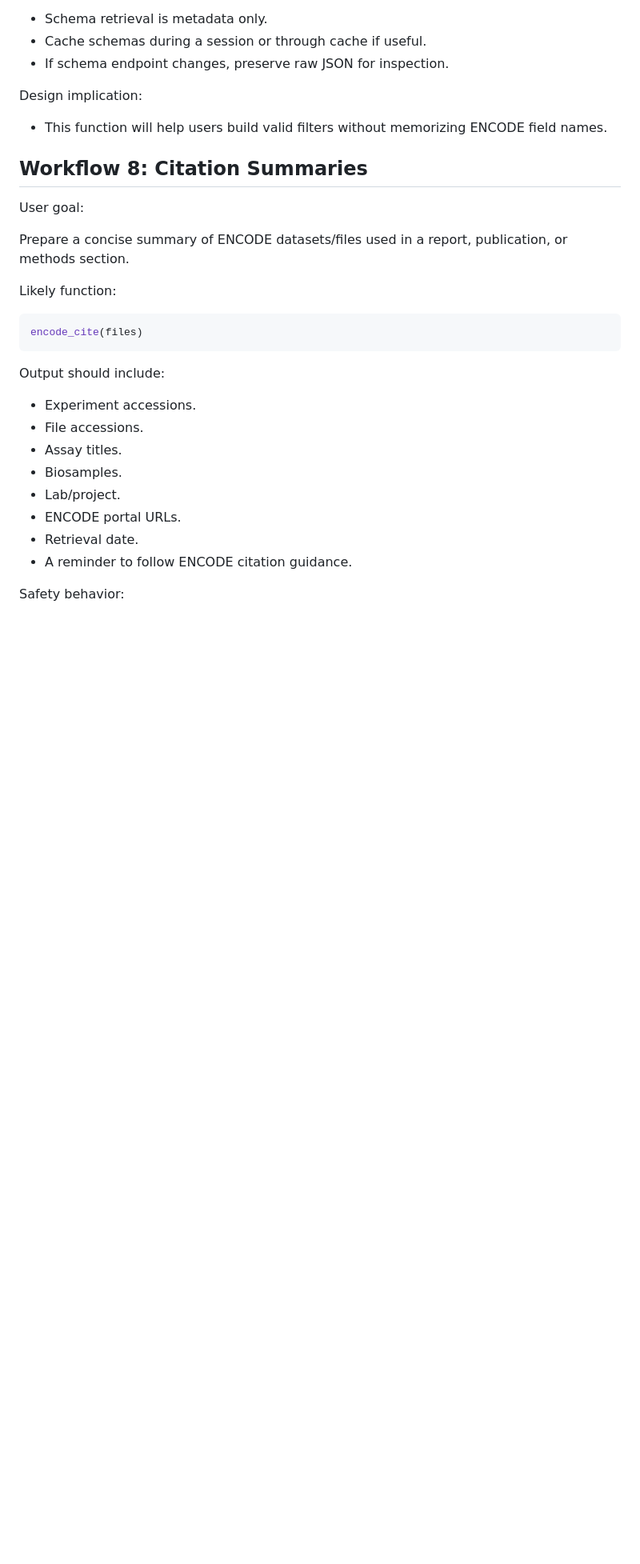
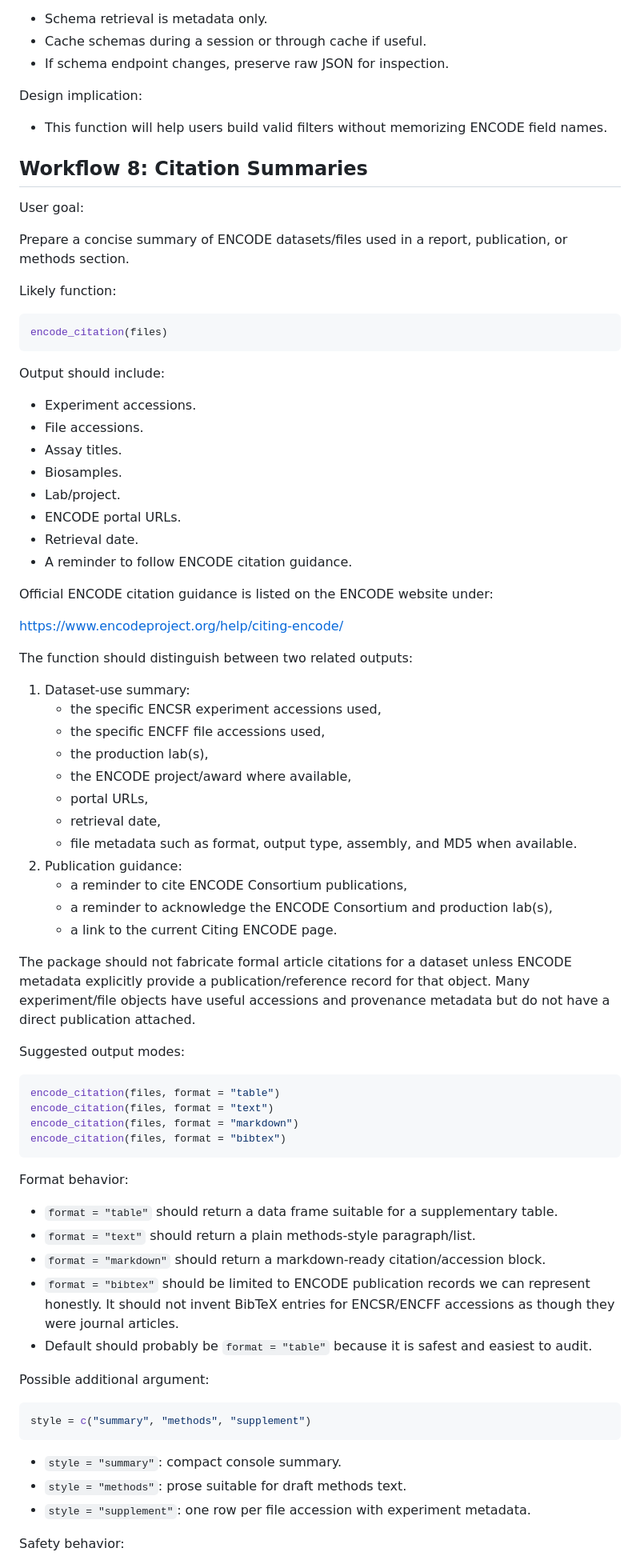
Before and after one commit to ZohebKhan1/encodeUtils, a Markdown page: design/user_workflows.md, the part around one of its changes. Shown at 80% size. GitHub-like rendering; blank space fills up the shorter version.

Commit message:
refine citation workflow

````diff
--- a/design/user_workflows.md
+++ b/design/user_workflows.md
@@ -413,7 +413,7 @@ publication, or methods section.
 Likely function:
 
 ```r
-encode_cite(files)
+encode_citation(files)
 ```
 
 Output should include:
@@ -427,6 +427,62 @@ Output should include:
 - Retrieval date.
 - A reminder to follow ENCODE citation guidance.
 
+Official ENCODE citation guidance is listed on the ENCODE website under:
+
+https://www.encodeproject.org/help/citing-encode/
+
+The function should distinguish between two related outputs:
+
+1. Dataset-use summary:
+   - the specific ENCSR experiment accessions used,
+   - the specific ENCFF file accessions used,
+   - the production lab(s),
+   - the ENCODE project/award where available,
+   - portal URLs,
+   - retrieval date,
+   - file metadata such as format, output type, assembly, and MD5 when
+     available.
+2. Publication guidance:
+   - a reminder to cite ENCODE Consortium publications,
+   - a reminder to acknowledge the ENCODE Consortium and production lab(s),
+   - a link to the current Citing ENCODE page.
+
+The package should not fabricate formal article citations for a dataset unless
+ENCODE metadata explicitly provide a publication/reference record for that
+object. Many experiment/file objects have useful accessions and provenance
+metadata but do not have a direct publication attached.
+
+Suggested output modes:
+
+```r
+encode_citation(files, format = "table")
+encode_citation(files, format = "text")
+encode_citation(files, format = "markdown")
+encode_citation(files, format = "bibtex")
+```
+
+Format behavior:
+
+- `format = "table"` should return a data frame suitable for a supplementary
+  table.
+- `format = "text"` should return a plain methods-style paragraph/list.
+- `format = "markdown"` should return a markdown-ready citation/accession block.
+- `format = "bibtex"` should be limited to ENCODE publication records we can
+  represent honestly. It should not invent BibTeX entries for ENCSR/ENCFF
+  accessions as though they were journal articles.
+- Default should probably be `format = "table"` because it is safest and easiest
+  to audit.
+
+Possible additional argument:
+
+```r
+style = c("summary", "methods", "supplement")
+```
+
+- `style = "summary"`: compact console summary.
+- `style = "methods"`: prose suitable for draft methods text.
+- `style = "supplement"`: one row per file accession with experiment metadata.
+
 Safety behavior:
 
 - Citation output should be derived from metadata, not invented prose.
````
Also changed, not shown: other parts of design/user_workflows.md (+3 -0 lines).
